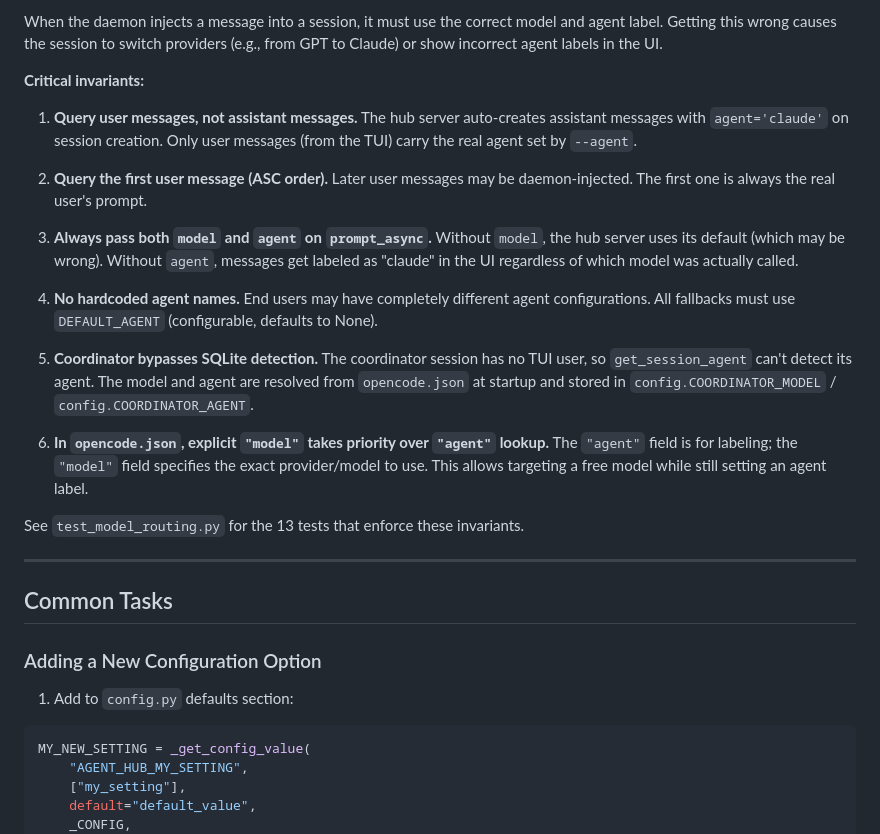
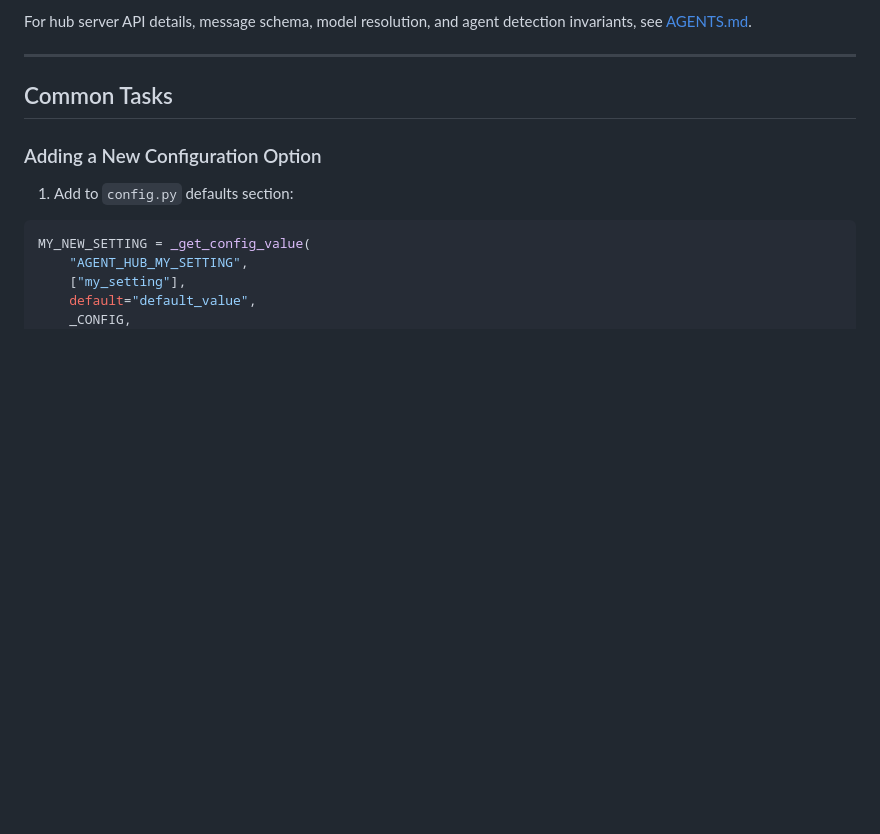
Before and after one commit to xnoto/opencode-agent-hub, a Markdown page: CONTRIBUTING.md, the part around one of its changes. Drawn GitHub-style; blank space fills up the shorter version.

```diff
--- a/CONTRIBUTING.md
+++ b/CONTRIBUTING.md
@@ -605,20 +556,4 @@ For `opencode.json` (coordinator config), when both `"agent"` and `"model"` are
-When the daemon injects a message into a session, it must use the correct model and agent label. Getting this wrong causes the session to switch providers (e.g., from GPT to Claude) or show incorrect agent labels in the UI.
-
-**Critical invariants:**
-
-1. **Query user messages, not assistant messages.** The hub server auto-creates assistant messages with `agent='claude'` on session creation. Only user messages (from the TUI) carry the real agent set by `--agent`.
-
-2. **Query the first user message (ASC order).** Later user messages may be daemon-injected. The first one is always the real user's prompt.
-
-3. **Always pass both `model` and `agent` on `prompt_async`.** Without `model`, the hub server uses its default (which may be wrong). Without `agent`, messages get labeled as "claude" in the UI regardless of which model was actually called.
-
-4. **No hardcoded agent names.** End users may have completely different agent configurations. All fallbacks must use `DEFAULT_AGENT` (configurable, defaults to None).
-
-5. **Coordinator bypasses SQLite detection.** The coordinator session has no TUI user, so `get_session_agent` can't detect its agent. The model and agent are resolved from `opencode.json` at startup and stored in `config.COORDINATOR_MODEL` / `config.COORDINATOR_AGENT`.
-
-6. **In `opencode.json`, explicit `"model"` takes priority over `"agent"` lookup.** The `"agent"` field is for labeling; the `"model"` field specifies the exact provider/model to use. This allows targeting a free model while still setting an agent label.
-
-See `test_model_routing.py` for the 13 tests that enforce these invariants.
+For hub server API details, message schema, model resolution, and agent detection invariants, see [AGENTS.md](AGENTS.md).
 
 ---
 
```
Also changed, not shown: other parts of CONTRIBUTING.md (+0 -49 lines), AGENTS.md (added, +84 -0 lines).
